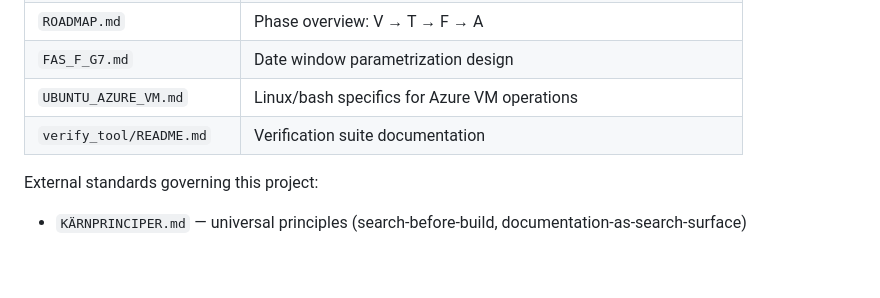
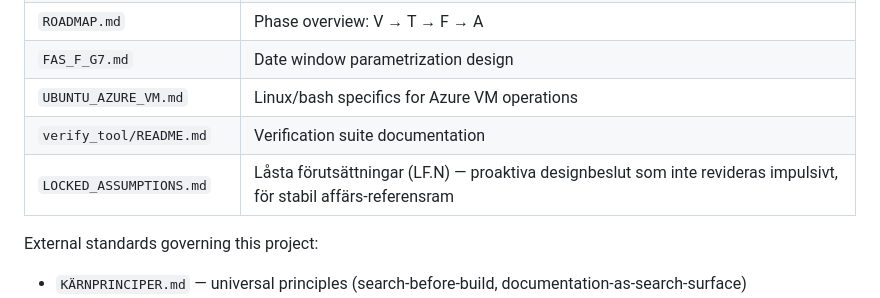
Before and after one commit to Dennyakillen/evbcgpricing, a Markdown page: README.md, the part around the change. Rendered like a GitHub page; blank space fills up the shorter version.

```diff
--- a/README.md
+++ b/README.md
@@ -147,6 +147,7 @@ vars with defaults matching BCG's frozen window. Pipeline date filters also G7-p
 | `FAS_F_G7.md` | Date window parametrization design |
 | `UBUNTU_AZURE_VM.md` | Linux/bash specifics for Azure VM operations |
 | `verify_tool/README.md` | Verification suite documentation |
+| `LOCKED_ASSUMPTIONS.md` | Låsta förutsättningar (LF.N) — proaktiva designbeslut som inte revideras impulsivt, för stabil affärs-referensram |
 
 External standards governing this project:
 - `KÄRNPRINCIPER.md` — universal principles (search-before-build, documentation-as-search-surface)
```
Also changed, not shown: LOCKED_ASSUMPTIONS.md (added, +256 -0 lines).
